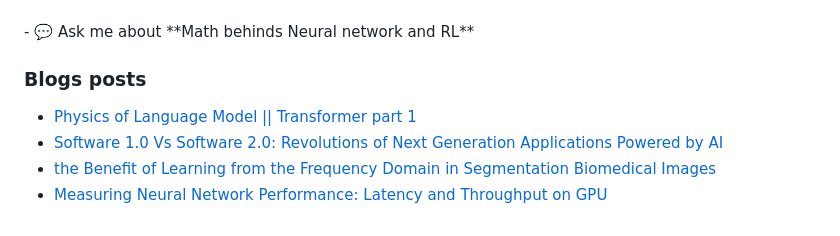
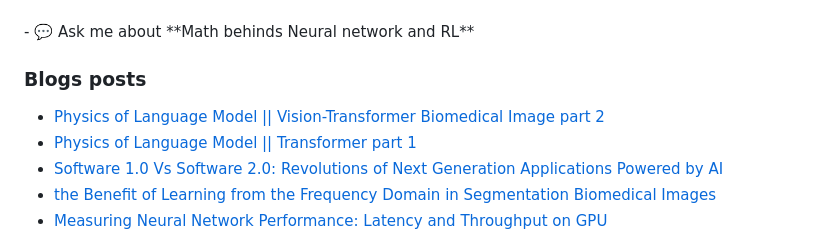
Before and after one commit to deep-matter/deep-matter, a Markdown page: README.md, the part around the change. Drawn GitHub-style.

Commit message:
Updated with the latest blog posts

```diff
--- a/README.md
+++ b/README.md
@@ -16,6 +16,7 @@
 
 ### Blogs posts
 <!-- BLOG-POST-LIST:START -->
+- [Physics of Language Model || Vision-Transformer Biomedical Image part 2](https://younsess-elbrag.medium.com/physics-of-language-model-vision-transformer-biomedical-image-part-2-3389ab7d7a5?source=rss-1b1ea2d69eaa------2)
 - [Physics of Language Model || Transformer part 1](https://younsess-elbrag.medium.com/physics-of-language-model-transformer-part-1-9c7692db023d?source=rss-1b1ea2d69eaa------2)
 - [Software 1.0 Vs Software 2.0: Revolutions of Next Generation Applications Powered by AI](https://younsess-elbrag.medium.com/software-1-0-vs-software-2-0-revolutions-of-next-generation-applications-powered-by-ai-5856586de152?source=rss-1b1ea2d69eaa------2)
 - [the Benefit of Learning from the Frequency Domain in Segmentation Biomedical Images](https://younsess-elbrag.medium.com/the-benefit-of-learning-from-the-frequency-domain-in-segmentation-biomedical-images-6da0274a2d0c?source=rss-1b1ea2d69eaa------2)
```
